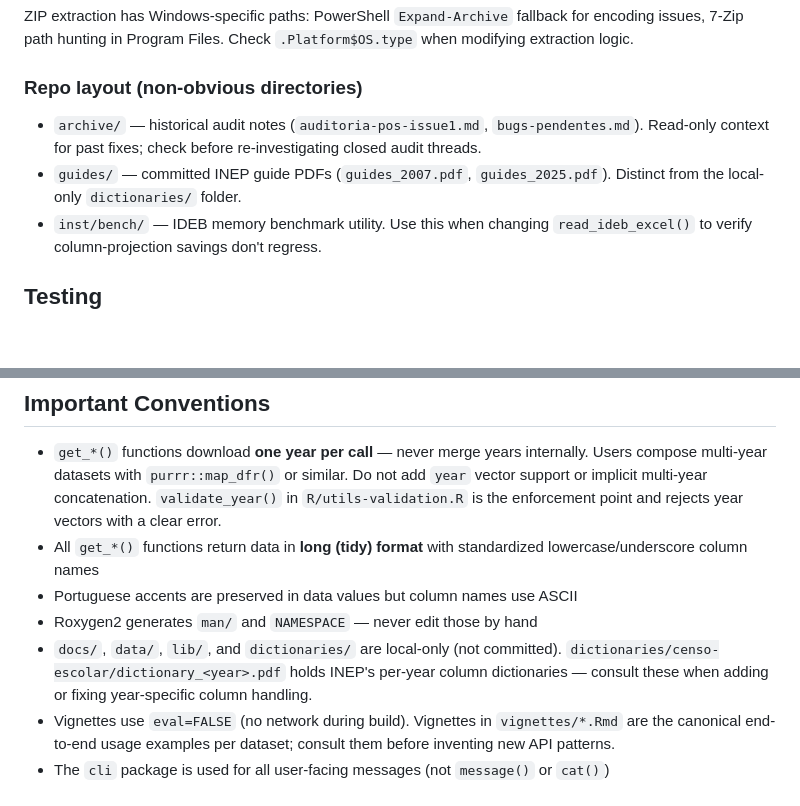
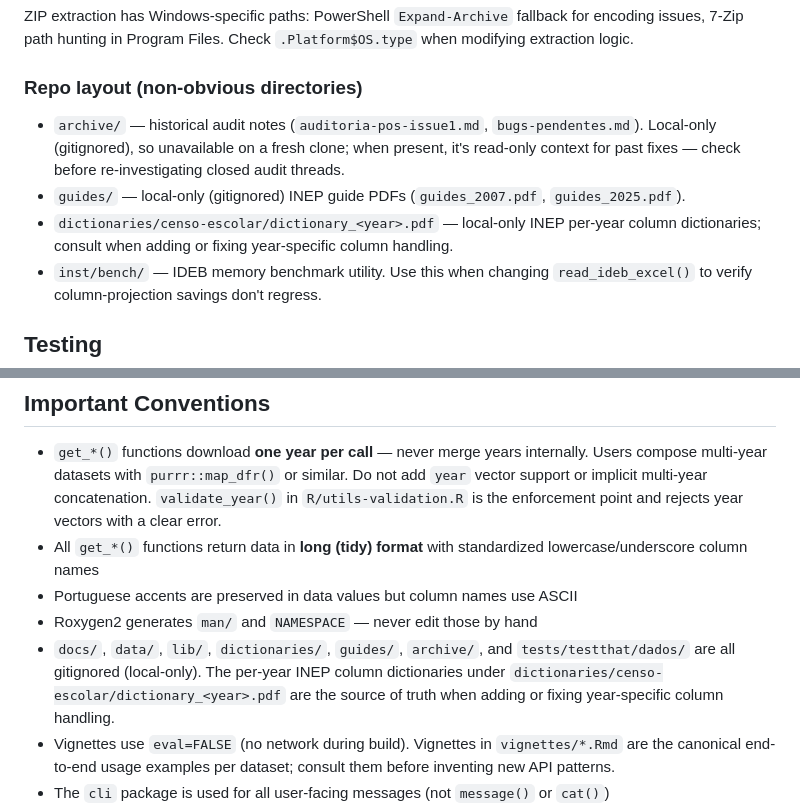
Before and after one commit to SidneyBissoli/educabR, a Markdown page: CLAUDE.md, 2 parts joined by grey strips. GitHub-like rendering; blank space fills up the shorter version.

Commit message:
docs: correct local-only directory list in CLAUDE.md
guides/ and archive/ are gitignored (not committed as previously
stated); also fold tests/testthat/dados/ into the local-only list
for consistency.

Co-Authored-By: Claude Opus 4.7 (1M context) <noreply@anthropic.com>

```diff
--- a/CLAUDE.md
+++ b/CLAUDE.md
@@ -57,8 +57,9 @@ ZIP extraction has Windows-specific paths: PowerShell `Expand-Archive` fallback
 
 ### Repo layout (non-obvious directories)
 
-- `archive/` — historical audit notes (`auditoria-pos-issue1.md`, `bugs-pendentes.md`). Read-only context for past fixes; check before re-investigating closed audit threads.
-- `guides/` — committed INEP guide PDFs (`guides_2007.pdf`, `guides_2025.pdf`). Distinct from the local-only `dictionaries/` folder.
+- `archive/` — historical audit notes (`auditoria-pos-issue1.md`, `bugs-pendentes.md`). Local-only (gitignored), so unavailable on a fresh clone; when present, it's read-only context for past fixes — check before re-investigating closed audit threads.
+- `guides/` — local-only (gitignored) INEP guide PDFs (`guides_2007.pdf`, `guides_2025.pdf`).
+- `dictionaries/censo-escolar/dictionary_<year>.pdf` — local-only INEP per-year column dictionaries; consult when adding or fixing year-specific column handling.
 - `inst/bench/` — IDEB memory benchmark utility. Use this when changing `read_ideb_excel()` to verify column-projection savings don't regress.
 
 ## Testing
@@ -97,7 +98,7 @@ old wide-format / positional-arg behavior is intentionally gone.
 - All `get_*()` functions return data in **long (tidy) format** with standardized lowercase/underscore column names
 - Portuguese accents are preserved in data values but column names use ASCII
 - Roxygen2 generates `man/` and `NAMESPACE` — never edit those by hand
-- `docs/`, `data/`, `lib/`, and `dictionaries/` are local-only (not committed). `dictionaries/censo-escolar/dictionary_<year>.pdf` holds INEP's per-year column dictionaries — consult these when adding or fixing year-specific column handling.
+- `docs/`, `data/`, `lib/`, `dictionaries/`, `guides/`, `archive/`, and `tests/testthat/dados/` are all gitignored (local-only). The per-year INEP column dictionaries under `dictionaries/censo-escolar/dictionary_<year>.pdf` are the source of truth when adding or fixing year-specific column handling.
 - Vignettes use `eval=FALSE` (no network during build). Vignettes in `vignettes/*.Rmd` are the canonical end-to-end usage examples per dataset; consult them before inventing new API patterns.
 - The `cli` package is used for all user-facing messages (not `message()` or `cat()`)
 - Deprecations use `lifecycle::deprecate_warn()` / `deprecate_soft()`, not bare `.Deprecated()` or `warning()`. Match the existing pattern in `R/get-ideb.R`.
```
